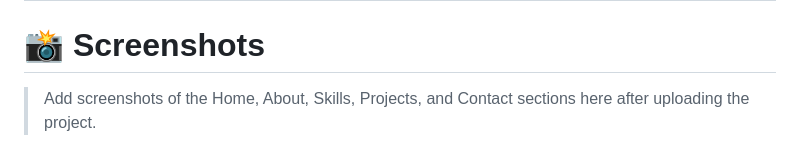
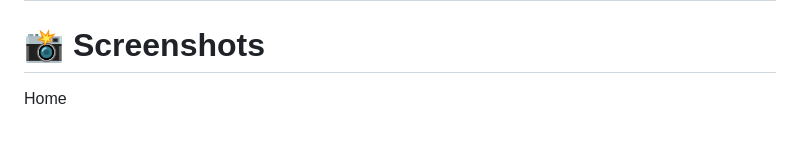
Before and after one commit to ayeshamahmood328-lang/client-portfolio-website, a Markdown page: README.md, the part around one of its changes. GitHub-like rendering.

```diff
--- a/README.md
+++ b/README.md
@@ -162,5 +162,5 @@ npx serve .
 
 # 📸 Screenshots
 
-> Add screenshots of the Home, About, Skills, Projects, and Contact sections here after uploading the project.
+Home
 
```
Also changed, not shown: other parts of README.md (+19 -1 lines).
